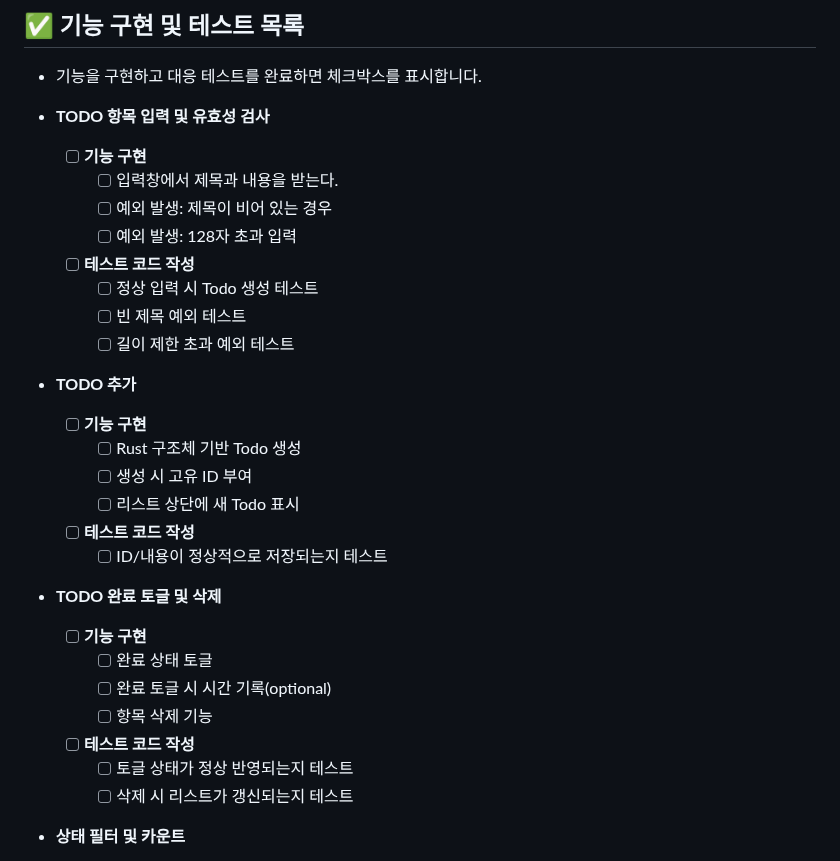
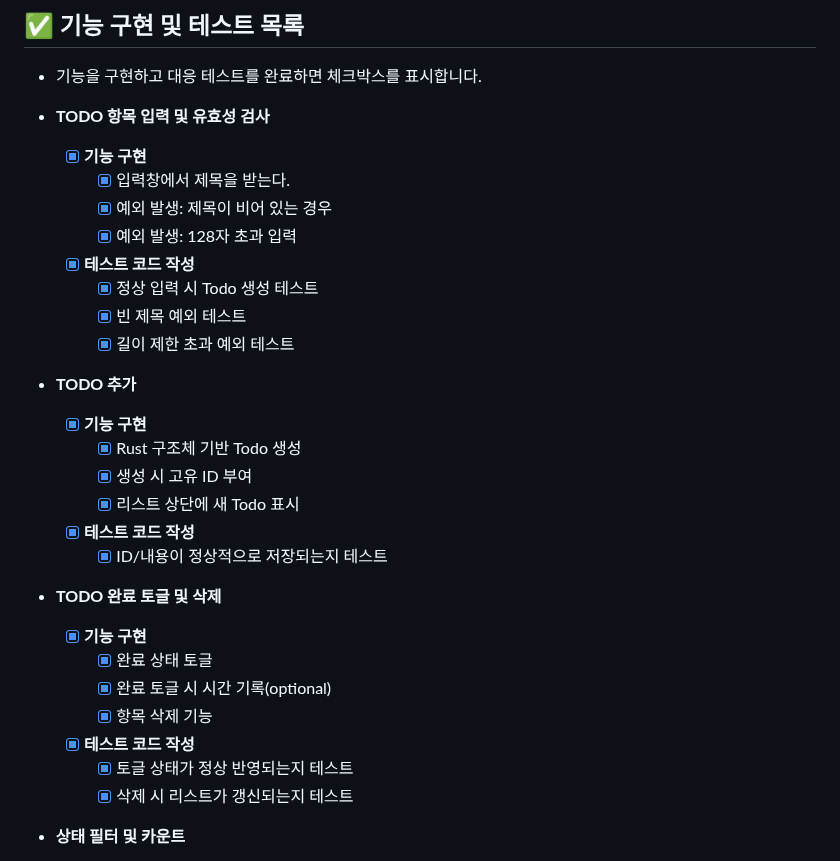
Before and after one commit to tldjfj123/TO_DO, a Markdown page: README.md, the part around the change. Drawn GitHub-style.

Commit message:
docs: update checklist for rust core

```diff
--- a/README.md
+++ b/README.md
@@ -9,31 +9,31 @@
 - 기능을 구현하고 대응 테스트를 완료하면 체크박스를 표시합니다.
 
 - **TODO 항목 입력 및 유효성 검사**
-    - [ ] **기능 구현**
-        - [ ] 입력창에서 제목과 내용을 받는다.
-        - [ ] 예외 발생: 제목이 비어 있는 경우
-        - [ ] 예외 발생: 128자 초과 입력
-    - [ ] **테스트 코드 작성**
-        - [ ] 정상 입력 시 Todo 생성 테스트
-        - [ ] 빈 제목 예외 테스트
-        - [ ] 길이 제한 초과 예외 테스트
+    - [x] **기능 구현**
+        - [x] 입력창에서 제목을 받는다.
+        - [x] 예외 발생: 제목이 비어 있는 경우
+        - [x] 예외 발생: 128자 초과 입력
+    - [x] **테스트 코드 작성**
+        - [x] 정상 입력 시 Todo 생성 테스트
+        - [x] 빈 제목 예외 테스트
+        - [x] 길이 제한 초과 예외 테스트
 
 - **TODO 추가**
-    - [ ] **기능 구현**
-        - [ ] Rust 구조체 기반 Todo 생성
-        - [ ] 생성 시 고유 ID 부여
-        - [ ] 리스트 상단에 새 Todo 표시
-    - [ ] **테스트 코드 작성**
-        - [ ] ID/내용이 정상적으로 저장되는지 테스트
+    - [x] **기능 구현**
+        - [x] Rust 구조체 기반 Todo 생성
+        - [x] 생성 시 고유 ID 부여
+        - [x] 리스트 상단에 새 Todo 표시
+    - [x] **테스트 코드 작성**
+        - [x] ID/내용이 정상적으로 저장되는지 테스트
 
 - **TODO 완료 토글 및 삭제**
-    - [ ] **기능 구현**
-        - [ ] 완료 상태 토글
-        - [ ] 완료 토글 시 시간 기록(optional)
-        - [ ] 항목 삭제 기능
-    - [ ] **테스트 코드 작성**
-        - [ ] 토글 상태가 정상 반영되는지 테스트
-        - [ ] 삭제 시 리스트가 갱신되는지 테스트
+    - [x] **기능 구현**
+        - [x] 완료 상태 토글
+        - [x] 완료 토글 시 시간 기록(optional)
+        - [x] 항목 삭제 기능
+    - [x] **테스트 코드 작성**
+        - [x] 토글 상태가 정상 반영되는지 테스트
+        - [x] 삭제 시 리스트가 갱신되는지 테스트
 
 - **상태 필터 및 카운트**
     - [ ] **기능 구현**
```
